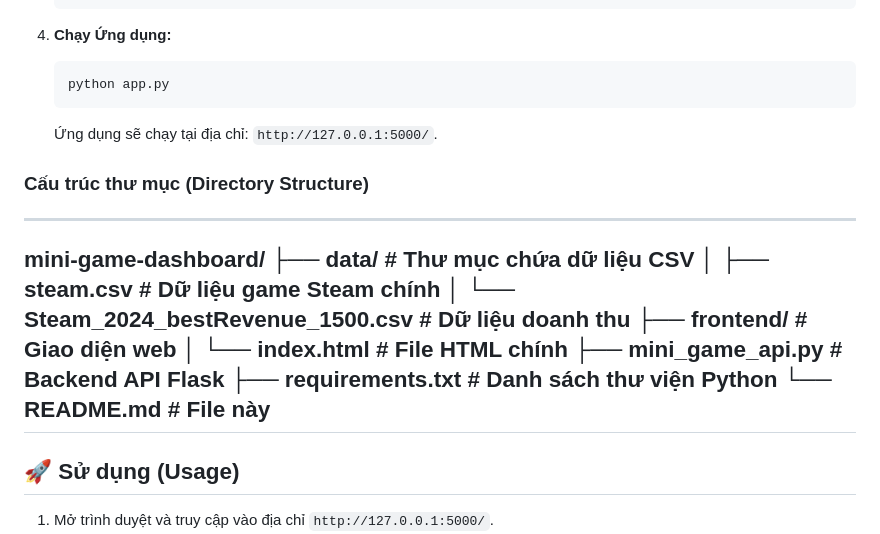
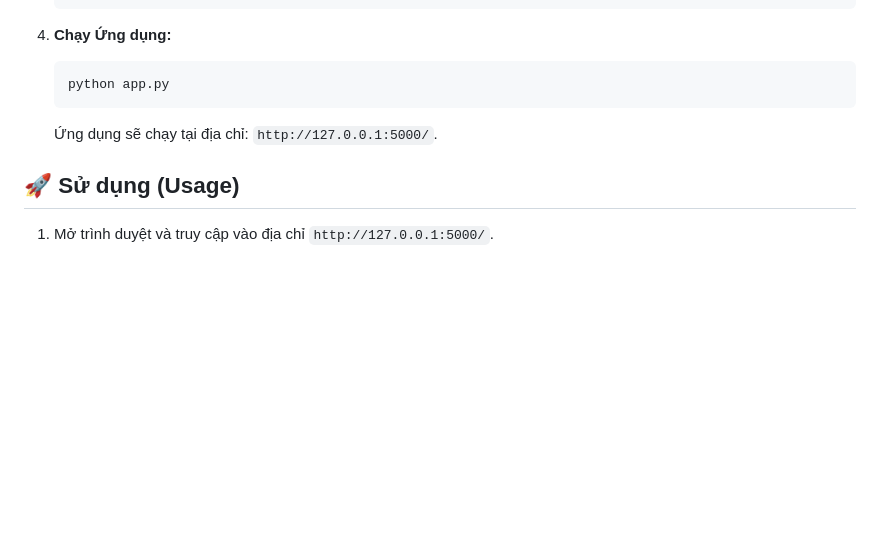
Before and after one commit to Tunhihihaha/LessonEnd, a Markdown page: README.md, the part around the change. Rendered like a GitHub page; blank space fills up the shorter version.

````diff
--- a/README.md
+++ b/README.md
@@ -52,19 +52,6 @@ Bạn cần cài đặt:
     ```
     Ứng dụng sẽ chạy tại địa chỉ: `http://127.0.0.1:5000/`.
 
-### Cấu trúc thư mục (Directory Structure)
----
-mini-game-dashboard/
-├── data/                          # Thư mục chứa dữ liệu CSV
-│   ├── steam.csv                  # Dữ liệu game Steam chính
-│   └── Steam_2024_bestRevenue_1500.csv  # Dữ liệu doanh thu
-├── frontend/                      # Giao diện web
-│   └── index.html                 # File HTML chính
-├── mini_game_api.py               # Backend API Flask
-├── requirements.txt               # Danh sách thư viện Python
-└── README.md                      # File này
----
-
 ## 🚀 Sử dụng (Usage)
 
 1.  Mở trình duyệt và truy cập vào địa chỉ `http://127.0.0.1:5000/`.
````
